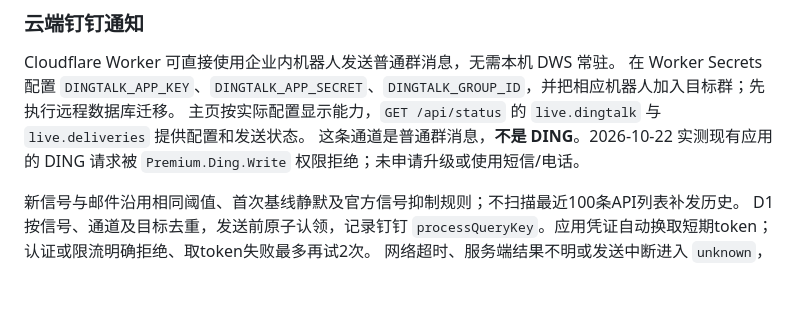
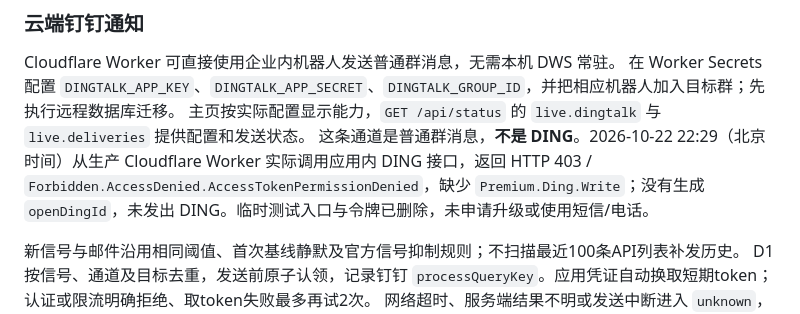
Before and after one commit to farmcan/codex-reset-watcher, a Markdown page: README.md, the part around the change. GitHub-like rendering; blank space fills up the shorter version.

Commit message:
Document production cloud DING permission probe

```diff
--- a/README.md
+++ b/README.md
@@ -127,7 +127,7 @@ npx wrangler secret put ALERT_EMAIL_TO
 Cloudflare Worker 可直接使用企业内机器人发送普通群消息，无需本机 DWS 常驻。
 在 Worker Secrets 配置 `DINGTALK_APP_KEY`、`DINGTALK_APP_SECRET`、`DINGTALK_GROUP_ID`，并把相应机器人加入目标群；先执行远程数据库迁移。
 主页按实际配置显示能力，`GET /api/status` 的 `live.dingtalk` 与 `live.deliveries` 提供配置和发送状态。
-这条通道是普通群消息，**不是 DING**。2026-10-22 实测现有应用的 DING 请求被 `Premium.Ding.Write` 权限拒绝；未申请升级或使用短信/电话。
+这条通道是普通群消息，**不是 DING**。2026-10-22 22:29（北京时间）从生产 Cloudflare Worker 实际调用应用内 DING 接口，返回 HTTP 403 / `Forbidden.AccessDenied.AccessTokenPermissionDenied`，缺少 `Premium.Ding.Write`；没有生成 `openDingId`，未发出 DING。临时测试入口与令牌已删除，未申请升级或使用短信/电话。
 
 新信号与邮件沿用相同阈值、首次基线静默及官方信号抑制规则；不扫描最近100条API列表补发历史。
 D1按信号、通道及目标去重，发送前原子认领，记录钉钉 `processQueryKey`。应用凭证自动换取短期token；认证或限流明确拒绝、取token失败最多再试2次。
```
